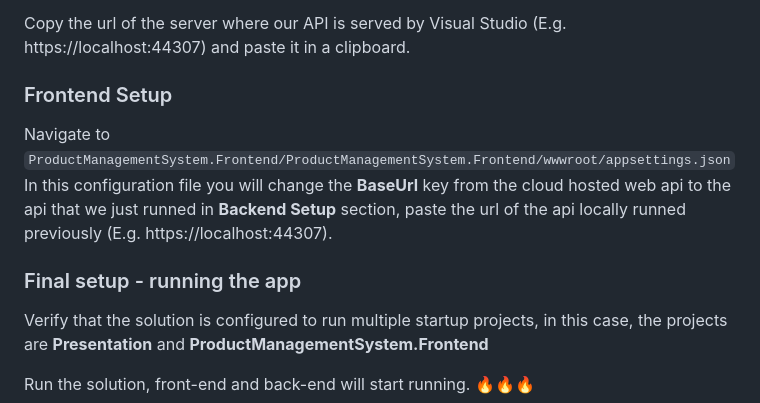
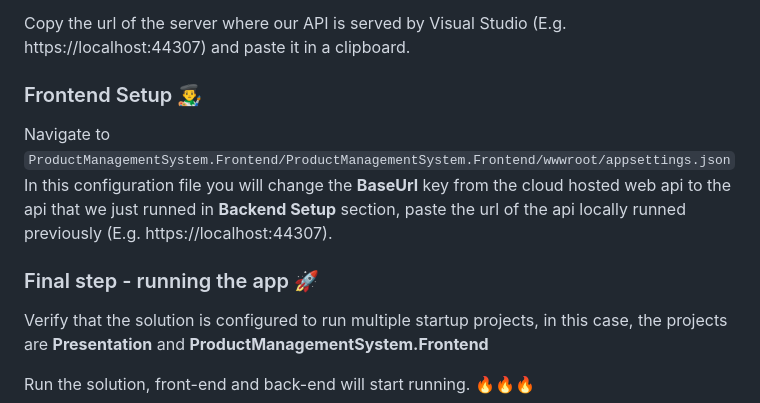
Before and after one commit to AngelSBM/ProductManagementSystem, a Markdown page: README.md, the part around the change printed below. Rendered like a GitHub page.

```diff
--- a/README.md
+++ b/README.md
@@ -73,14 +73,14 @@ Right click the `ProductManagementSystem.Backend/Presentation`  project in the s
 
 Copy the url of the server where our API is served by Visual Studio (E.g. https://localhost:44307) and paste it in a clipboard.
 
-### Frontend Setup
+### Frontend Setup 👨‍🎨
 
 Navigate to `
 ProductManagementSystem.Frontend/ProductManagementSystem.Frontend/wwwroot/appsettings.json
 `
 In this configuration file you will change the **BaseUrl** key from the cloud hosted web api to the api that we just runned in **Backend Setup** section, paste the url of the api locally runned previously  (E.g. https://localhost:44307).
 
-### Final setup - running the app
+### Final step - running the app 🚀
 Verify that the solution is configured to run multiple startup projects, in this case, the projects are **Presentation** and **ProductManagementSystem.Frontend**
 
 Run the solution, front-end and back-end will start running. 🔥🔥🔥
```
Also changed, not shown: other parts of README.md (+3 -3 lines).
